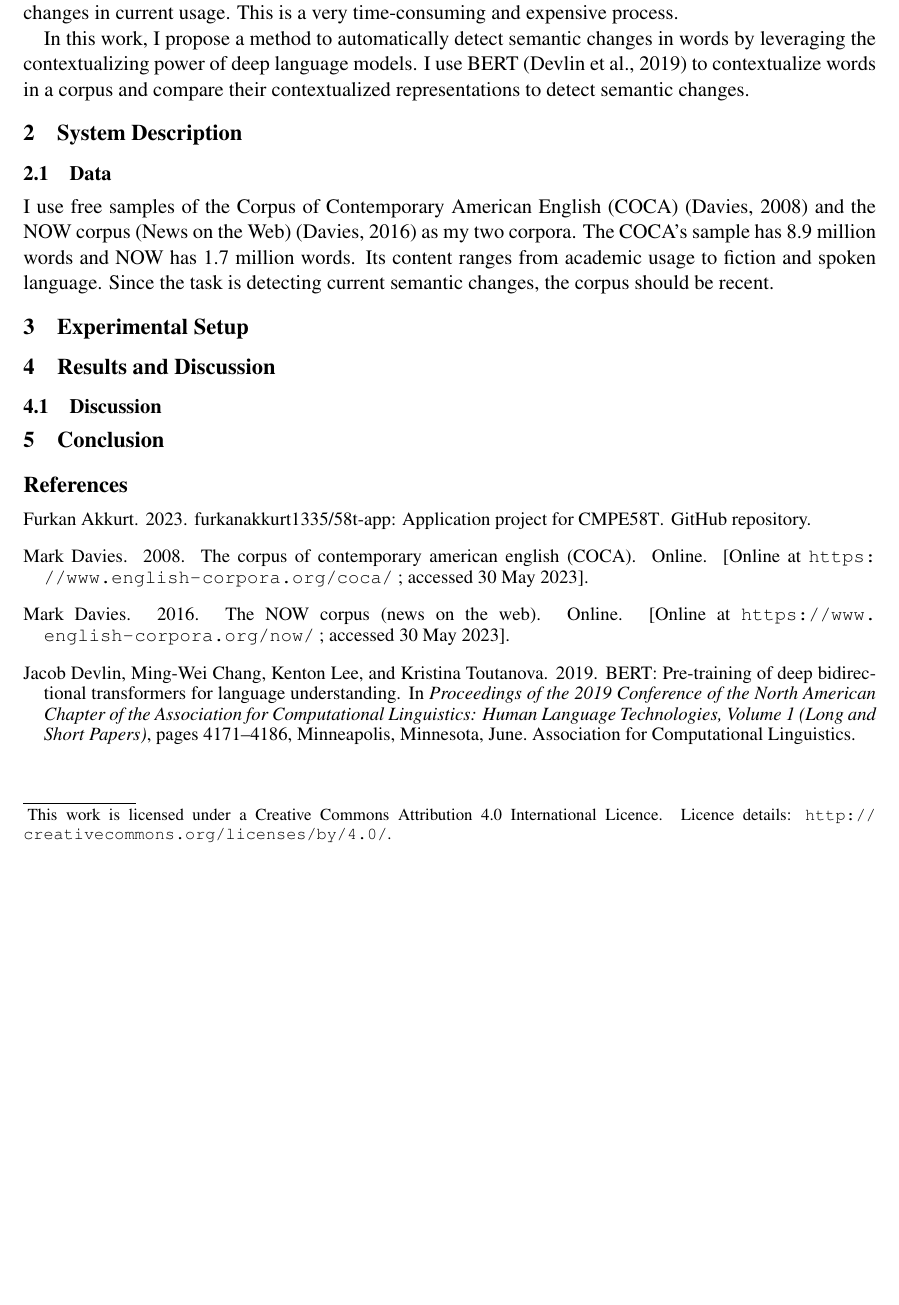
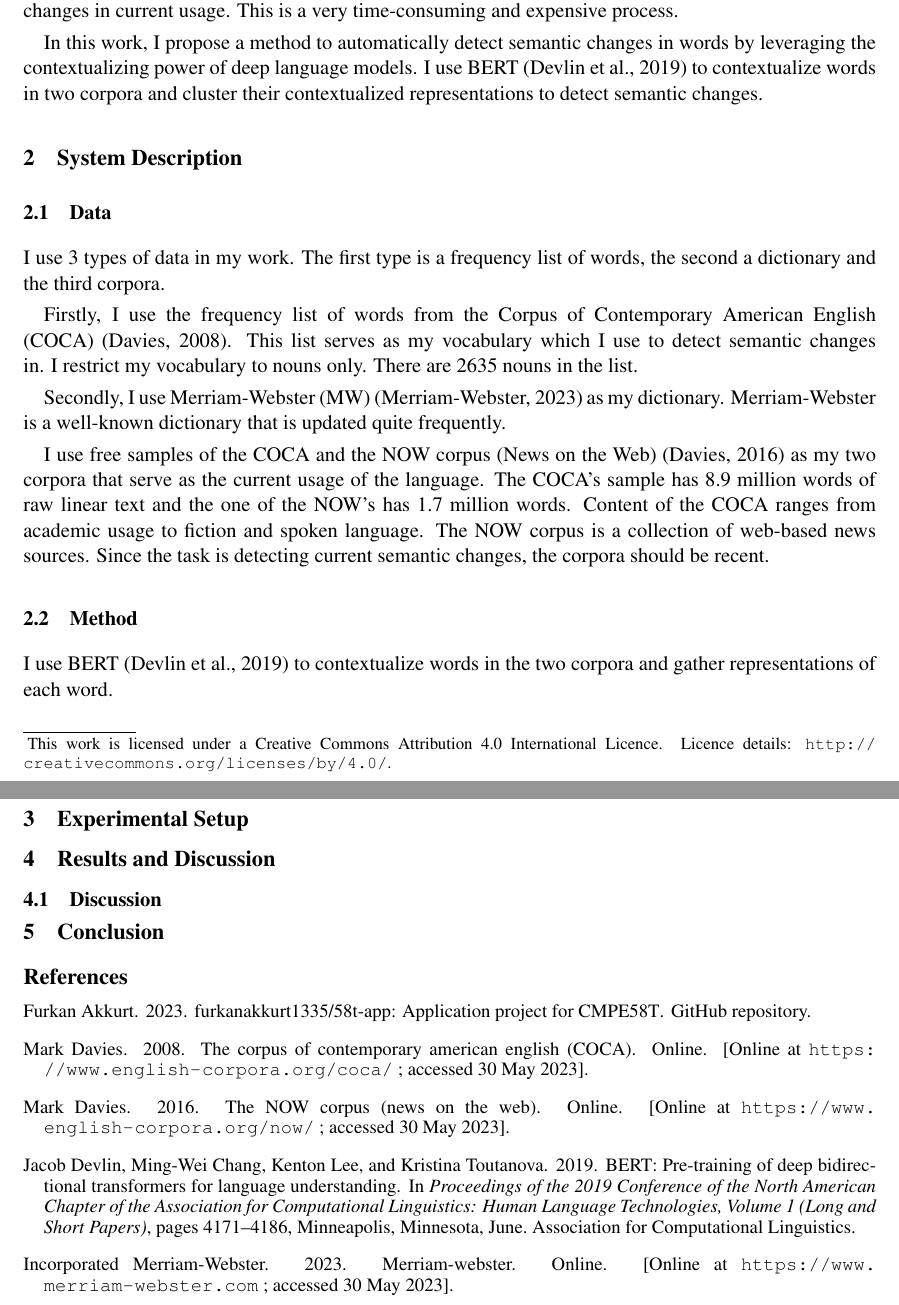
Before and after one commit to furkanakkurt1335/58t-app, a LaTeX paper (reports/paper/coling2020.tex, which reads reports/paper/coling2020.bib): part of the page before the commit and two parts of pages 1 and 2 of 2 after it, the two joined at a grey line, cut so that both start at the same text, the shorter picture padded with empty space. Compiled offline with pdfLaTeX.

Commit message:
update paper

```diff
--- a/reports/paper/coling2020.bib
+++ b/reports/paper/coling2020.bib
@@ -70,3 +70,12 @@
   url          = {https://www.english-corpora.org/now/},
   note         = {[Online at \url{https://www.english-corpora.org/now/} ; accessed 30 May 2023]}
 }
+
+@misc{mw-2023-dictionary,
+  author       = {Merriam-Webster, Incorporated},
+  howpublished = {Online},
+  title        = {Merriam-Webster},
+  year         = {2023},
+  url          = {https://www.merriam-webster.com},
+  note         = {[Online at \url{https://www.merriam-webster.com} ; accessed 30 May 2023]}
+}
--- a/reports/paper/coling2020.tex
+++ b/reports/paper/coling2020.tex
@@ -38,7 +38,8 @@ Dictionary writers constantly work on manually detecting semantic changes in cur
 This is a very time-consuming and expensive process.
 
 In this work, I propose a method to automatically detect semantic changes in words by leveraging the contextualizing power of deep language models.
-I use BERT~\cite{devlin-etal-2019-bert} to contextualize words in a corpus and compare their contextualized representations to detect semantic changes.
+I use BERT~\cite{devlin-etal-2019-bert} to contextualize words in two corpora and cluster their contextualized representations to detect semantic changes.
+
 
 \blfootnote{
     \hspace{-0.65cm}
@@ -51,10 +52,26 @@ I use BERT~\cite{devlin-etal-2019-bert} to contextualize words in a corpus and c
 
 \subsection{Data}
 
-I use free samples of the Corpus of Contemporary American English (COCA)~\cite{english-corpora-2008-coca} and the NOW corpus (News on the Web)~\cite{english-corpora-2016-now} as my two corpora.
-The COCA's sample has 8.9 million words and NOW has 1.7 million words.
-Its content ranges from academic usage to fiction and spoken language.
-Since the task is detecting current semantic changes, the corpus should be recent.
+I use 3 types of data in my work.
+The first type is a frequency list of words, the second a dictionary and the third corpora.
+
+Firstly, I use the frequency list of words from the Corpus of Contemporary American English (COCA)~\cite{english-corpora-2008-coca}.
+This list serves as my vocabulary which I use to detect semantic changes in.
+I restrict my vocabulary to nouns only.
+There are 2635 nouns in the list.
+
+Secondly, I use Merriam-Webster (MW)~\cite{mw-2023-dictionary} as my dictionary.
+Merriam-Webster is a well-known dictionary that is updated quite frequently.
+
+I use free samples of the COCA and the NOW corpus (News on the Web)~\cite{english-corpora-2016-now} as my two corpora that serve as the current usage of the language.
+The COCA's sample has 8.9 million words of raw linear text and the one of the NOW's has 1.7 million words.
+Content of the COCA ranges from academic usage to fiction and spoken language.
+The NOW corpus is a collection of web-based news sources.
+Since the task is detecting current semantic changes, the corpora should be recent.
+
+\subsection{Method}
+
+I use BERT~\cite{devlin-etal-2019-bert} to contextualize words in the two corpora and gather representations of each word.
 
 \section{Experimental Setup}
 
```
Also changed, not shown: 3 other files.
